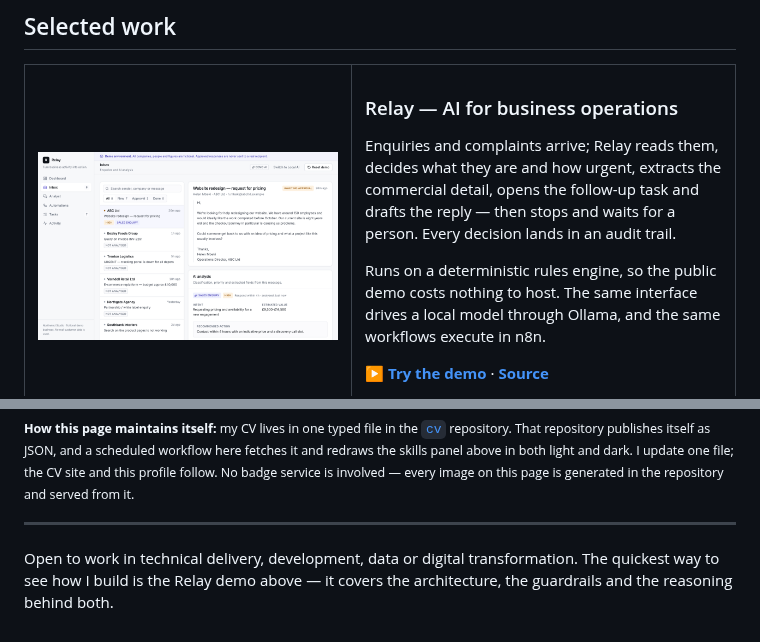
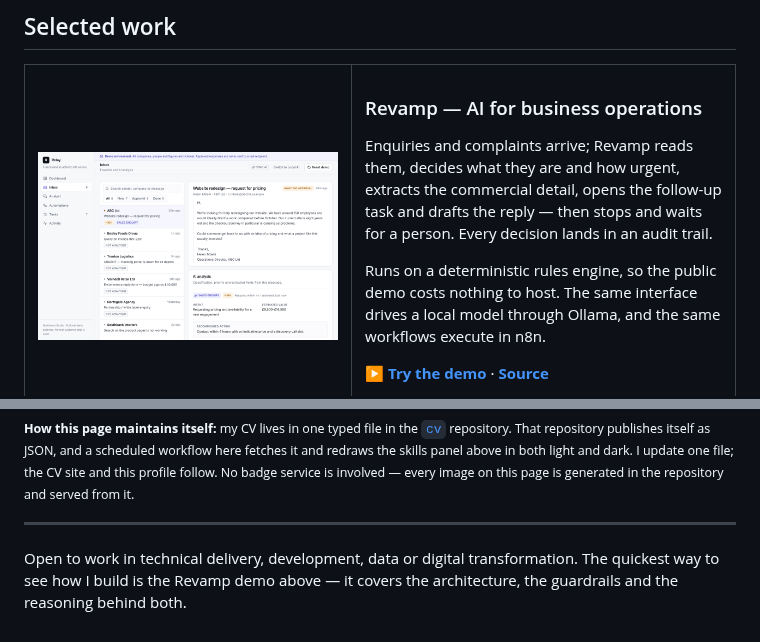
Before and after one commit to SayamDev/SayamDev, a Markdown page: README.md, 2 parts joined by grey strips. Drawn GitHub-style.

```diff
--- a/README.md
+++ b/README.md
@@ -25,13 +25,13 @@ app apart to see what's inside.
 <table>
 <tr><td width="46%" valign="top">
 
-<a href="https://sayamdev.github.io/relay/"><img alt="Relay: an enquiry classified as a high-priority sales enquiry, with extracted fields and a drafted reply awaiting approval" src="assets/projects/relay.png"></a>
+<a href="https://sayamdev.github.io/revamp/"><img alt="Revamp: an enquiry classified as a high-priority sales enquiry, with extracted fields and a drafted reply awaiting approval" src="assets/projects/revamp.png"></a>
 
 </td><td valign="top">
 
-### Relay — AI for business operations
+### Revamp — AI for business operations
 
-Enquiries and complaints arrive; Relay reads them, decides what they are and how
+Enquiries and complaints arrive; Revamp reads them, decides what they are and how
 urgent, extracts the commercial detail, opens the follow-up task and drafts the
 reply — then stops and waits for a person. Every decision lands in an audit trail.
 
@@ -222,5 +222,5 @@ generated in the repository and served from it.</sub>
 ---
 
 Open to work in technical delivery, development, data or digital transformation.
-The quickest way to see how I build is the Relay demo above — it covers the
+The quickest way to see how I build is the Revamp demo above — it covers the
 architecture, the guardrails and the reasoning behind both.
```
Also changed, not shown: other parts of README.md (+2 -2 lines), assets/projects/revamp.png (renamed from assets/projects/relay.png), 5 other files.
